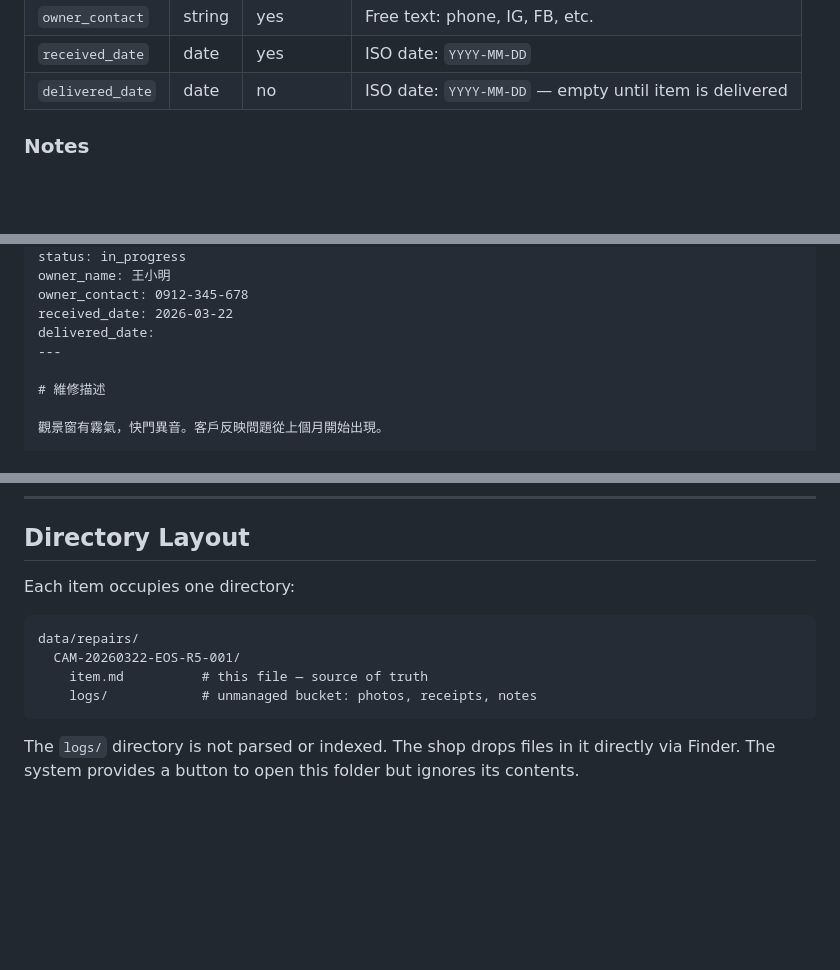
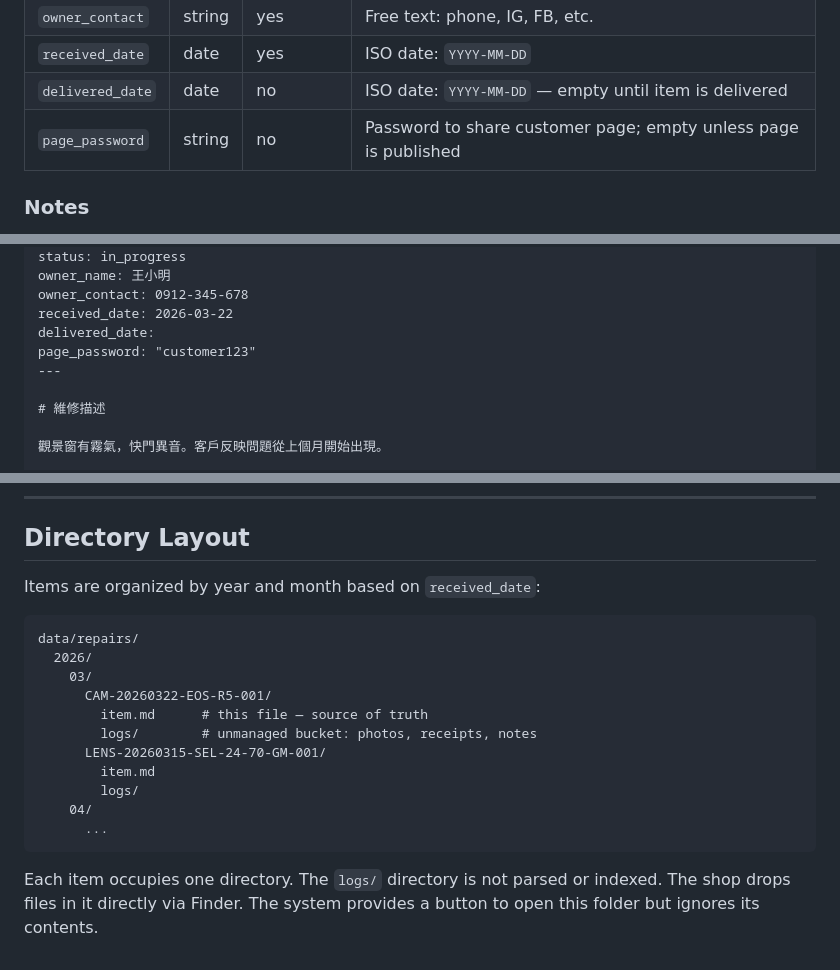
Before and after one commit to saiday/camera-repair-store-inventory, a Markdown page: docs/format.md, 3 parts joined by grey strips. Drawn GitHub-style; blank space fills up the shorter version.

````diff
--- a/docs/format.md
+++ b/docs/format.md
@@ -43,6 +43,7 @@ An `item.md` consists of two parts:
 | `owner_contact` | string | yes | Free text: phone, IG, FB, etc. |
 | `received_date` | date | yes | ISO date: `YYYY-MM-DD` |
 | `delivered_date` | date | no | ISO date: `YYYY-MM-DD` — empty until item is delivered |
+| `page_password` | string | no | Password to share customer page; empty unless page is published |
 
 ### Notes
 
@@ -177,6 +178,7 @@ owner_name: 王小明
 owner_contact: 0912-345-678
 received_date: 2026-03-22
 delivered_date:
+page_password: "customer123"
 ---
 
 # 維修描述
@@ -217,13 +219,20 @@ On success it outputs a JSON object with all frontmatter fields to stdout.
 
 ## Directory Layout
 
-Each item occupies one directory:
+Items are organized by year and month based on `received_date`:
 
 ```
 data/repairs/
-  CAM-20260322-EOS-R5-001/
-    item.md          # this file — source of truth
-    logs/            # unmanaged bucket: photos, receipts, notes
+  2026/
+    03/
+      CAM-20260322-EOS-R5-001/
+        item.md      # this file — source of truth
+        logs/        # unmanaged bucket: photos, receipts, notes
+      LENS-20260315-SEL-24-70-GM-001/
+        item.md
+        logs/
+    04/
+      ...
 ```
 
-The `logs/` directory is not parsed or indexed. The shop drops files in it directly via Finder. The system provides a button to open this folder but ignores its contents.
+Each item occupies one directory. The `logs/` directory is not parsed or indexed. The shop drops files in it directly via Finder. The system provides a button to open this folder but ignores its contents.
````
Also changed, not shown: docs/cloud-architecture.md (added, +296 -0 lines), docs/cloudflare-setup.md (added, +272 -0 lines).
